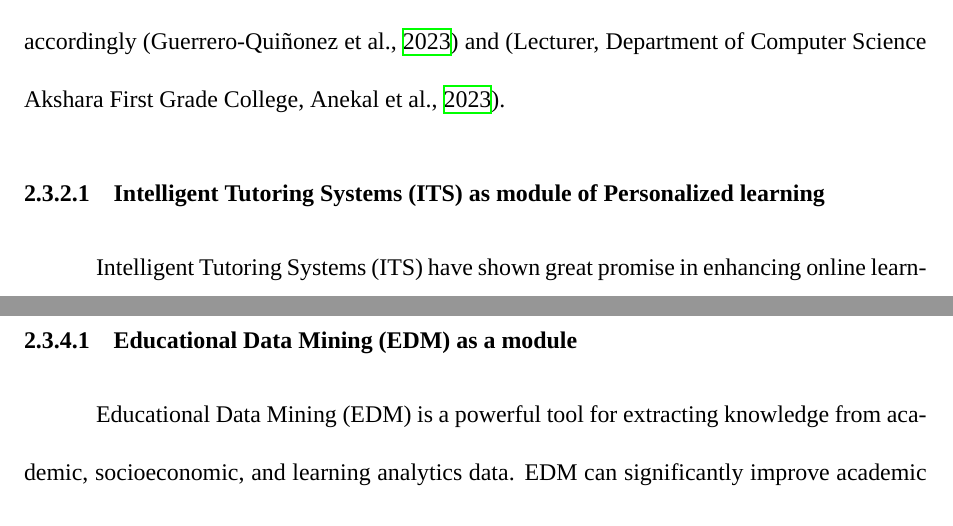
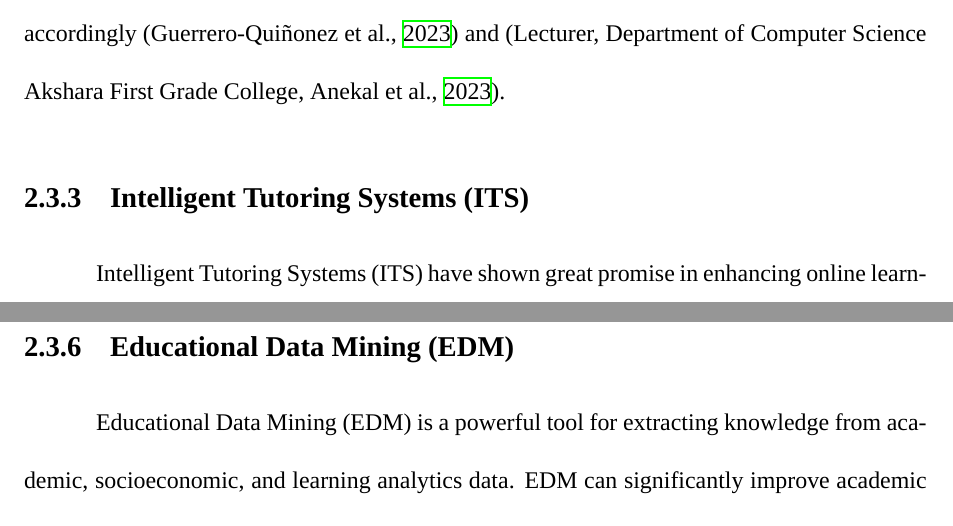
Before and after one commit to Abdogouhmad/Harnessing_Ai_For_Education, a LaTeX thesis (src/main.tex, which reads src/chap2/chapter2.tex): two parts of pages 19 and 21 of 42, joined at a grey line, cut so that both start at the same text. Compiled offline with XeLaTeX; a missing font is replaced by an installed copy or a similar font.

Commit message:
New Improvement to the code base 🚀

```diff
--- a/src/chap2/chapter2.tex
+++ b/src/chap2/chapter2.tex
@@ -85,7 +85,7 @@ engagement. Furthermore, AI can offer customized resources based on individual n
 monitoring real-time progress to identify areas that require additional support and adjusting learning materials
 accordingly \citep{guerrero-quinonez_artificial_2023} and \citep{l_d_of_cs_akshara_first_grade_college_2023}.
 
-\subsubsection{Intelligent Tutoring Systems (ITS) as module of Personalized learning}
+\subsection{Intelligent Tutoring Systems (ITS)}
 
 Intelligent Tutoring Systems (ITS) have shown great promise in enhancing online learning through  AI.
 They provide personalized support, immediate feedback, and ongoing monitoring for more effective and independent learning.
@@ -117,7 +117,7 @@ Furthermore, AI can streamline enrollment and improve retention rates, offering
 and successful online training experiences \citep{lukianets_promises_2023}. In addition, AI's data analysis capabilities
 and pedagogical reporting facilitate evidence-based decision-making, empowering educators to make informed choices\citep{guerrero-quinonez_artificial_2023}.
 
-\subsubsection{Educational Data Mining (EDM) as a module}
+\subsection{Educational Data Mining (EDM)}
 
 Educational Data Mining (EDM) is a powerful tool for extracting knowledge from academic, socioeconomic,
 and learning analytics data. EDM can significantly improve academic performance, learning quality,
```
Also changed, not shown: src/AbderrahmanGouhmad.pdf.
